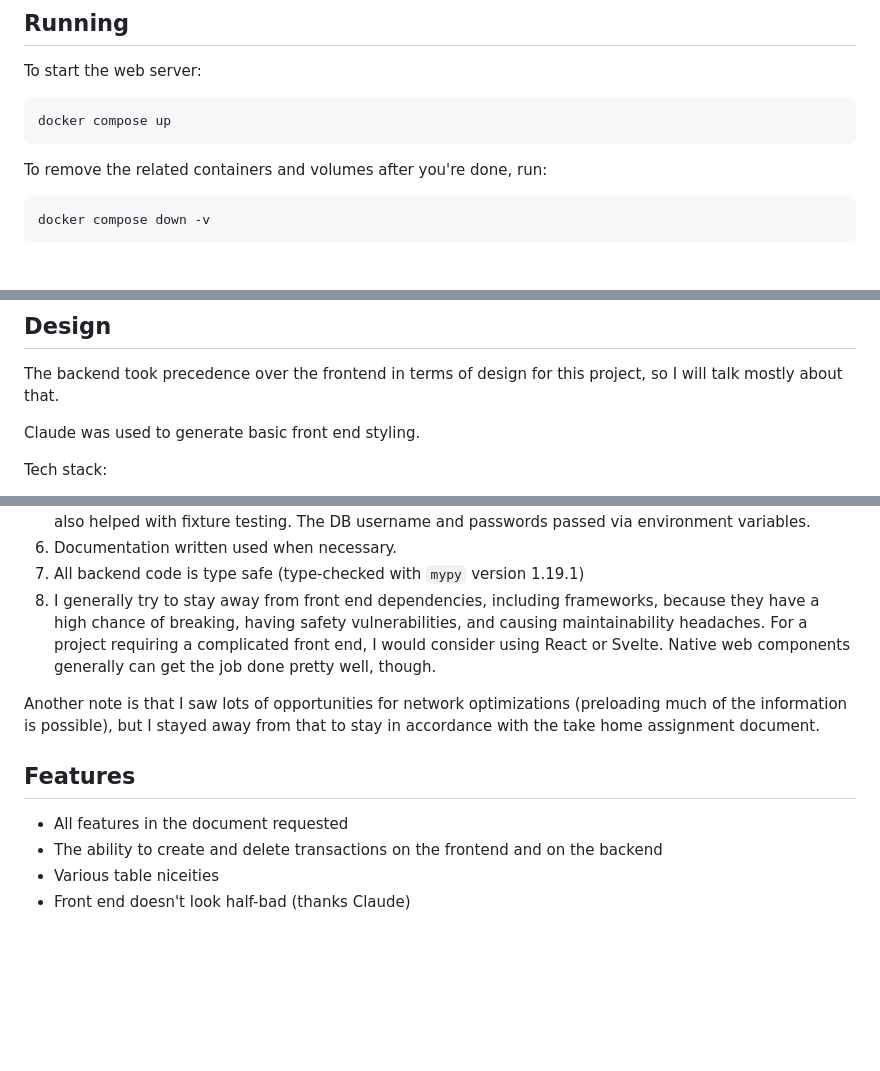
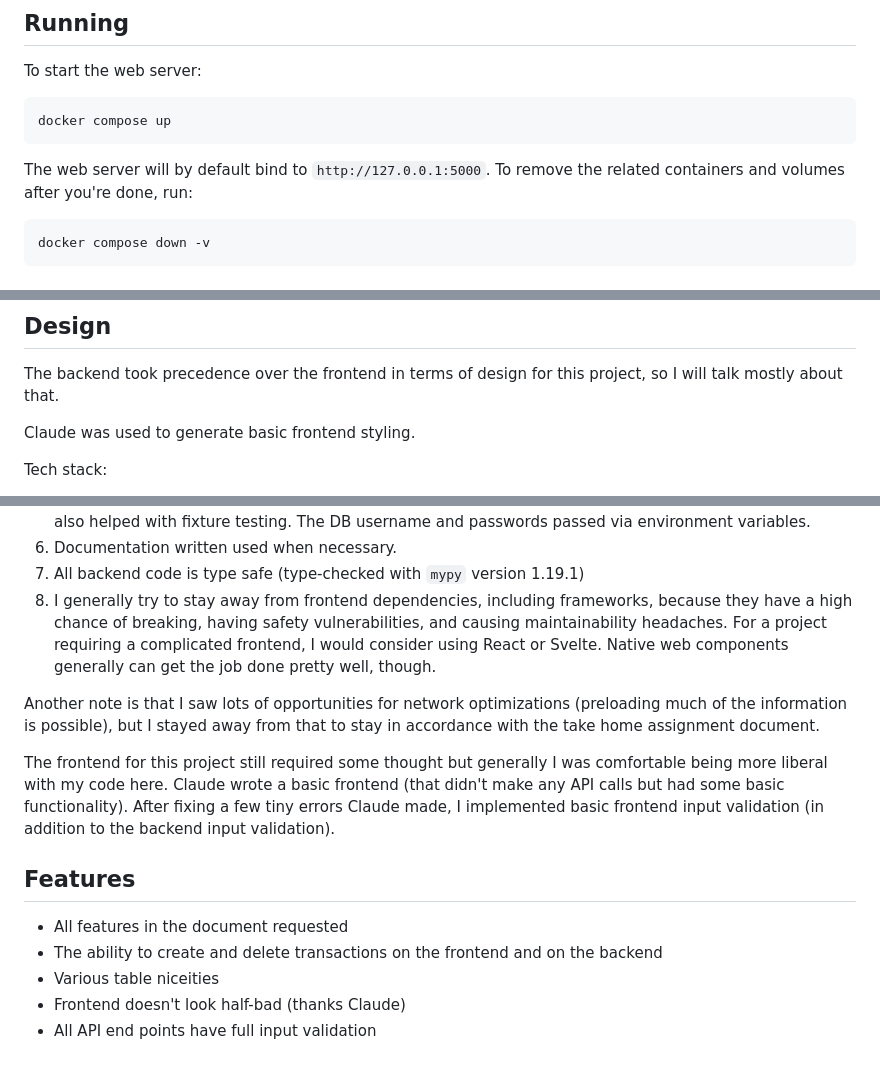
Before and after one commit to dzfrias/ricebikes, a Markdown page: README.md, 3 parts joined by grey strips. GitHub-like rendering; blank space fills up the shorter version.

Commit message:
Basic README updates

````diff
--- a/README.md
+++ b/README.md
@@ -8,7 +8,8 @@ To start the web server:
 docker compose up
 ```
 
-To remove the related containers and volumes after you're done, run:
+The web server will by default bind to `http://127.0.0.1:5000`. To remove the related containers
+and volumes after you're done, run:
 
 ```
 docker compose down -v
@@ -30,7 +31,7 @@ after `docker compose up` is run).
 The backend took precedence over the frontend in terms of design for this project, so I will talk
 mostly about that.
 
-Claude was used to generate basic front end styling.
+Claude was used to generate basic frontend styling.
 
 Tech stack:
 
@@ -69,18 +70,24 @@ I will now talk about some of the design decisions I made:
    and also helped with fixture testing. The DB username and passwords passed via environment variables.
 6. Documentation written used when necessary.
 7. All backend code is type safe (type-checked with `mypy` version 1.19.1)
-8. I generally try to stay away from front end dependencies, including frameworks, because they have a
+8. I generally try to stay away from frontend dependencies, including frameworks, because they have a
    high chance of breaking, having safety vulnerabilities, and causing maintainability headaches. For
-   a project requiring a complicated front end, I would consider using React or Svelte. Native web
+   a project requiring a complicated frontend, I would consider using React or Svelte. Native web
    components generally can get the job done pretty well, though.
 
 Another note is that I saw lots of opportunities for network optimizations (preloading much of the
 information is possible), but I stayed away from that to stay in accordance with the take home
 assignment document.
 
+The frontend for this project still required some thought but generally I was comfortable being more
+liberal with my code here. Claude wrote a basic frontend (that didn't make any API calls but had some
+basic functionality). After fixing a few tiny errors Claude made, I implemented basic frontend input
+validation (in addition to the backend input validation).
+
 ## Features
 
 - All features in the document requested
 - The ability to create and delete transactions on the frontend and on the backend
 - Various table niceities
-- Front end doesn't look half-bad (thanks Claude)
+- Frontend doesn't look half-bad (thanks Claude)
+- All API end points have full input validation
````
